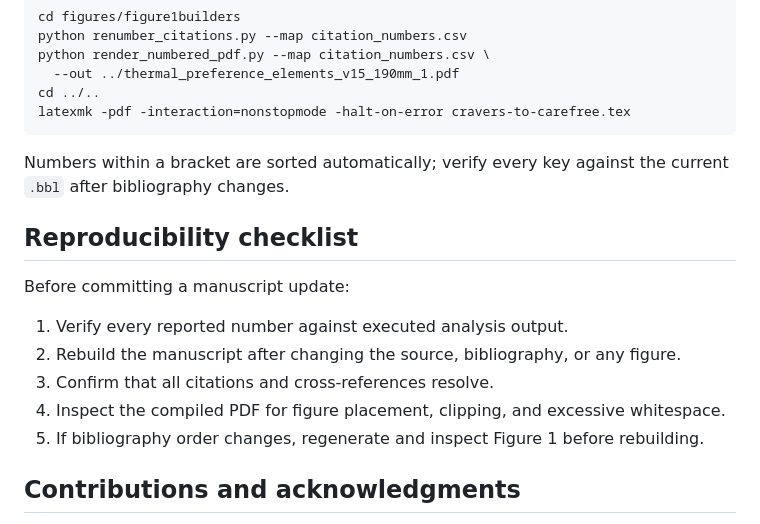
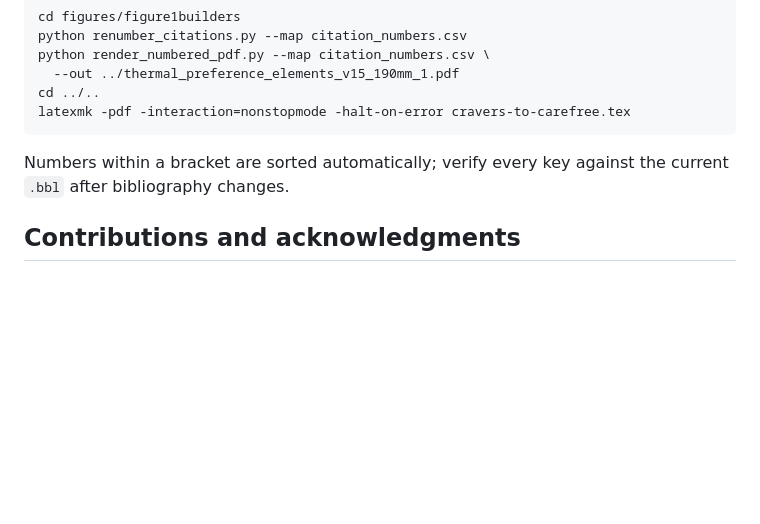
Before and after one commit to buds-lab/cooling-cravers-to-carefree-journal-paper, a Markdown page: README.md, the part around the change. GitHub-like rendering; blank space fills up the shorter version.

Commit message:
Remove reproducibility checklist from README
Removed the reproducibility checklist section from README.

```diff
--- a/README.md
+++ b/README.md
@@ -221,16 +221,6 @@ latexmk -pdf -interaction=nonstopmode -halt-on-error cravers-to-carefree.tex
 Numbers within a bracket are sorted automatically; verify every key against the current `.bbl`
 after bibliography changes.
 
-## Reproducibility checklist
-
-Before committing a manuscript update:
-
-1. Verify every reported number against executed analysis output.
-2. Rebuild the manuscript after changing the source, bibliography, or any figure.
-3. Confirm that all citations and cross-references resolve.
-4. Inspect the compiled PDF for figure placement, clipping, and excessive whitespace.
-5. If bibliography order changes, regenerate and inspect Figure 1 before rebuilding.
-
 ## Contributions and acknowledgments
 
 Clayton Miller (College of Integrative Studies, Singapore Management University) is the sole
```
